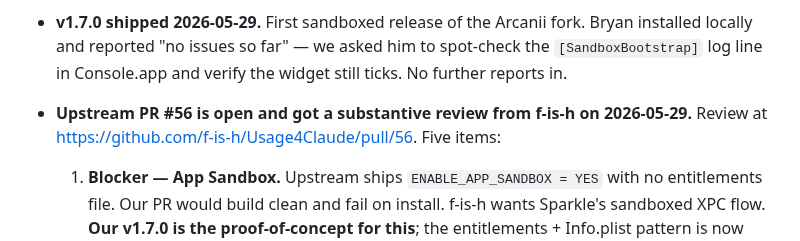
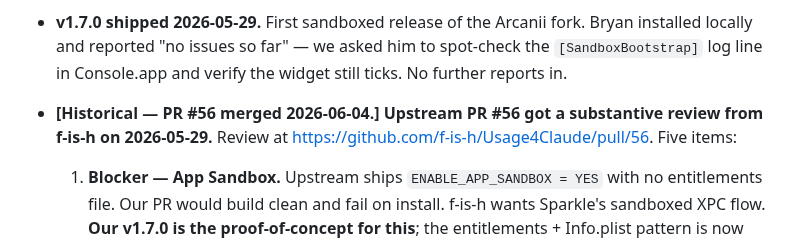
Before and after one commit to arcanii/Usage4Claude-Arcanii, a Markdown page: docs/HANDOVER.md, the part around one of its changes. Rendered like a GitHub page.

```diff
--- a/docs/HANDOVER.md
+++ b/docs/HANDOVER.md
@@ -21,6 +21,6 @@ A macOS menu bar app that polls the **private** `claude.ai/api/organizations/<id
 
 - **v1.7.0 shipped 2026-05-29.** First sandboxed release of the Arcanii fork. Bryan installed locally and reported "no issues so far" — we asked him to spot-check the `[SandboxBootstrap]` log line in Console.app and verify the widget still ticks. No further reports in.
-- **Upstream PR #56 is open and got a substantive review from f-is-h on 2026-05-29.** Review at <https://github.com/f-is-h/Usage4Claude/pull/56>. Five items:
+- **[Historical — PR #56 merged 2026-06-04.] Upstream PR #56 got a substantive review from f-is-h on 2026-05-29.** Review at <https://github.com/f-is-h/Usage4Claude/pull/56>. Five items:
   1. **Blocker — App Sandbox.** Upstream ships `ENABLE_APP_SANDBOX = YES` with no entitlements file. Our PR would build clean and fail on install. f-is-h wants Sparkle's sandboxed XPC flow. **Our v1.7.0 is the proof-of-concept for this**; the entitlements + Info.plist pattern is now battle-tested and ready to drop into the upstream tree.
   2. **Restore the rainbow update badge.** Wire `SPUUpdaterDelegate.updater(_:didFindValidUpdate:)` → `hasAvailableUpdate = true` so the existing badge state machine lights up alongside Sparkle's modal. Repoint `simulateUpdateAvailable` at the new state. Un-delete `MenuBarUI.createRainbowText` + `createBadgeIcon` + `MenuBarIconRenderer.addBadgeToImage` + the `hasUpdate` parameter chain (currently deleted in the PR).
   3. **Markdown release notes in appcast.** Switch `<description>` template to `sparkle:format="markdown"` (Sparkle 2.9 supports natively) so we can paste from CHANGELOG.md without an HTML parallel.
```
Also changed, not shown: other parts of docs/HANDOVER.md (+1 -1 lines), docs/UPSTREAM_CONTRIBUTIONS.md (+3 -4 lines).
